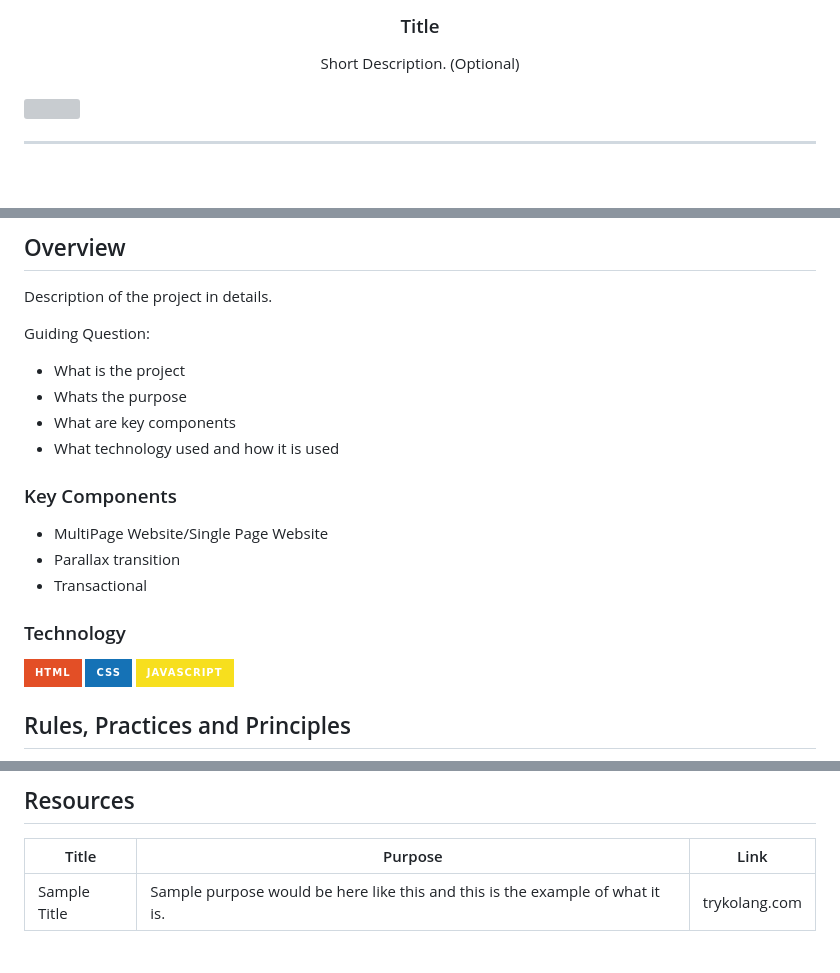
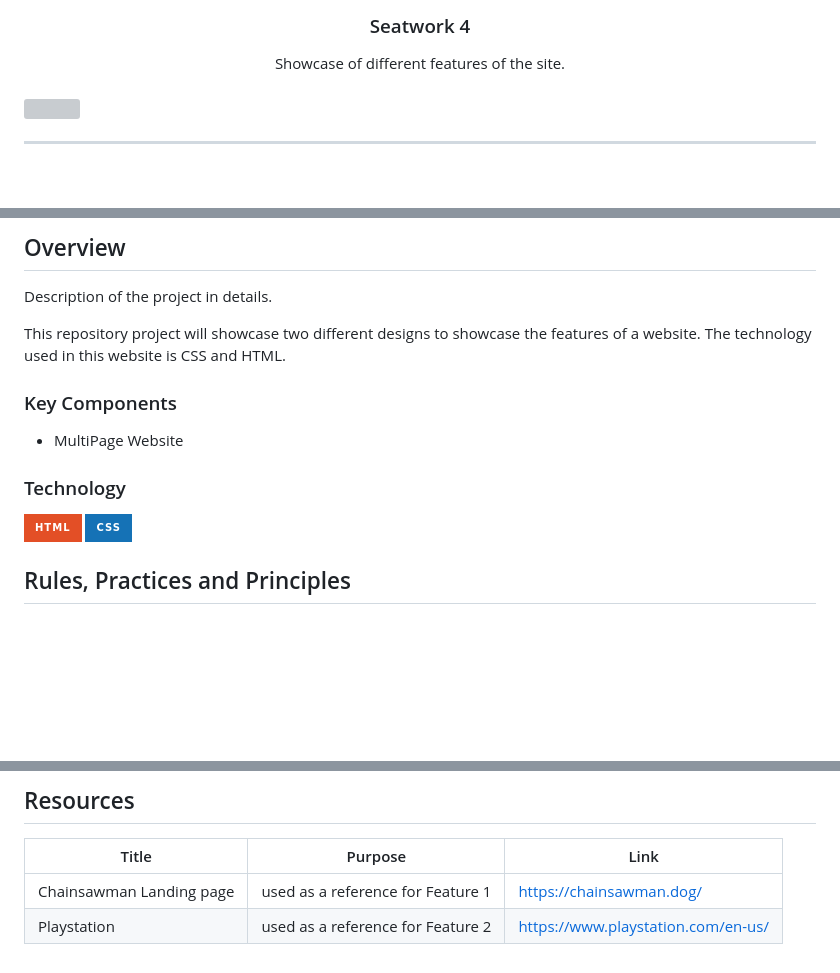
Before and after one commit to DARufon04/WD-SW4-Rufon, a Markdown page: readme.md, 3 parts joined by grey strips. GitHub-like rendering; badges without logos; blank space fills up the shorter version; grey boxes are pictures that could not be loaded.

```diff
--- a/readme.md
+++ b/readme.md
@@ -11,9 +8,9 @@
 <!-- TODO: Change Title to the name of the title of your Project -->
-  <h3 align="center">Title</h3>
+  <h3 align="center">Seatwork 4</h3>
 </div>
 <!-- TODO: Make a short description -->
 <div align="center">
-  Short Description. (Optional)
+  Showcase of different features of the site.
 </div>
 
 <br />
@@ -59,24 +56,18 @@
 <!-- The following are just sample -->
 Description of the project in details.
 
-Guiding Question:
-- What is the project
-- Whats the purpose
-- What are key components
-- What technology used and how it is used
+This repository project will showcase two different designs to showcase the features of a website.
+The technology used in this website is CSS and HTML.
 
 ### Key Components
 <!-- TODO: List of Key Components -->
 <!-- The following are just sample -->
-- MultiPage Website/Single Page Website
-- Parallax transition
-- Transactional
+- MultiPage Website
 
 ### Technology
 <!-- TODO: List of Technology Used -->
 ![HTML](https://img.shields.io/badge/HTML-E34F26?style=for-the-badge&logo=html5&logoColor=white)
 ![CSS](https://img.shields.io/badge/CSS-1572B6?style=for-the-badge&logo=css3&logoColor=white)
-![JavaScript](https://img.shields.io/badge/JavaScript-F7DF1E?style=for-the-badge&logo=javascript&logoColor=white)
 
 ## Rules, Practices and Principles
 1. Always use `WD-` in the front of the Title of the Project for the Subject followed by your custom naming.
@@ -117,4 +108,5 @@ WD-ProjectName
 <!-- TODO: Add References -->
 | Title | Purpose | Link |
 |-|-|-|
-| Sample Title | Sample purpose would be here like this and this is the example of what it is. | trykolang.com |
+| Chainsawman Landing page | used as a reference for Feature 1 | https://chainsawman.dog/ |
+| Playstation | used as a reference for Feature 2 | https://www.playstation.com/en-us/ |
```
Also changed, not shown: other parts of readme.md (+2 -5 lines).
